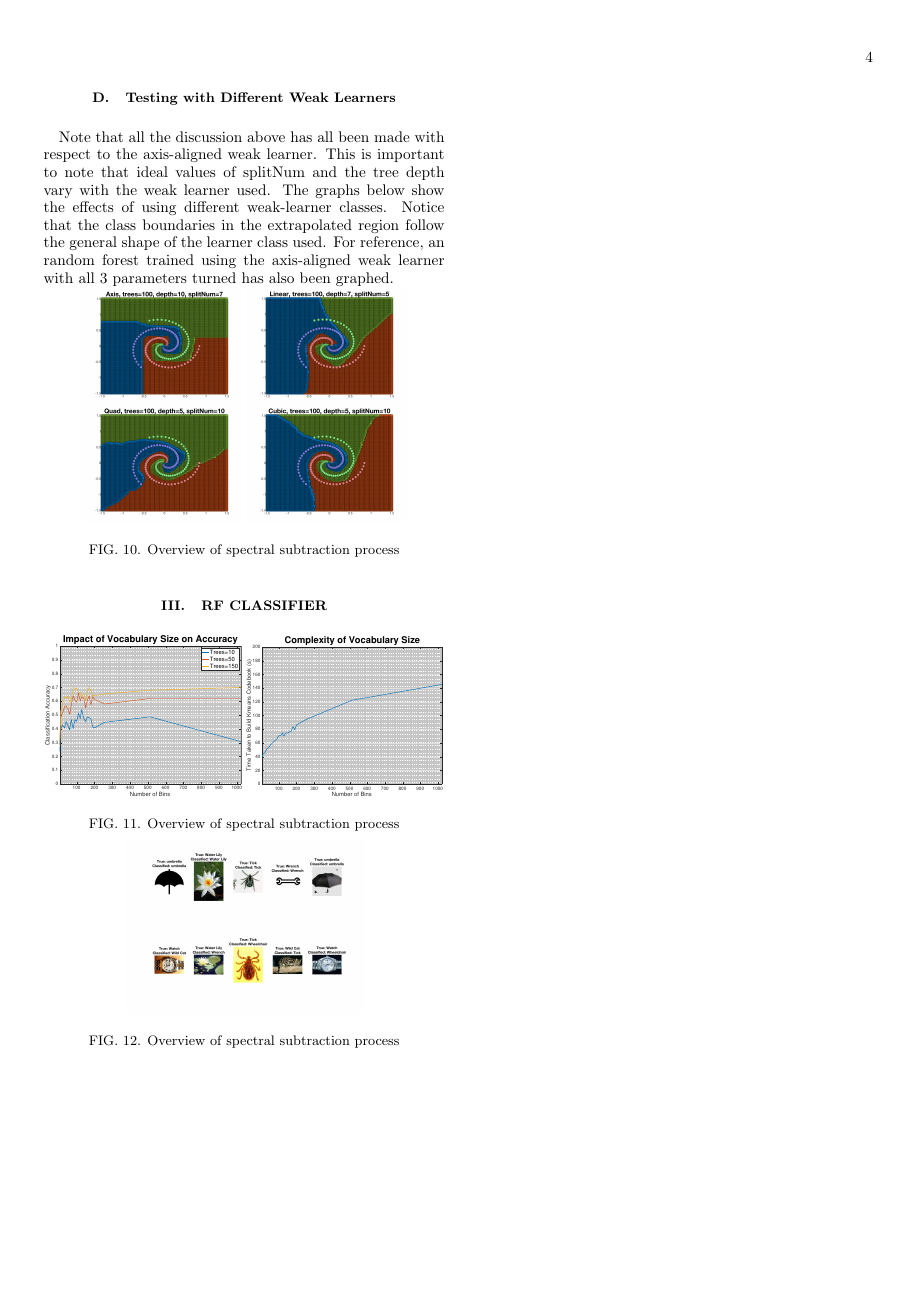
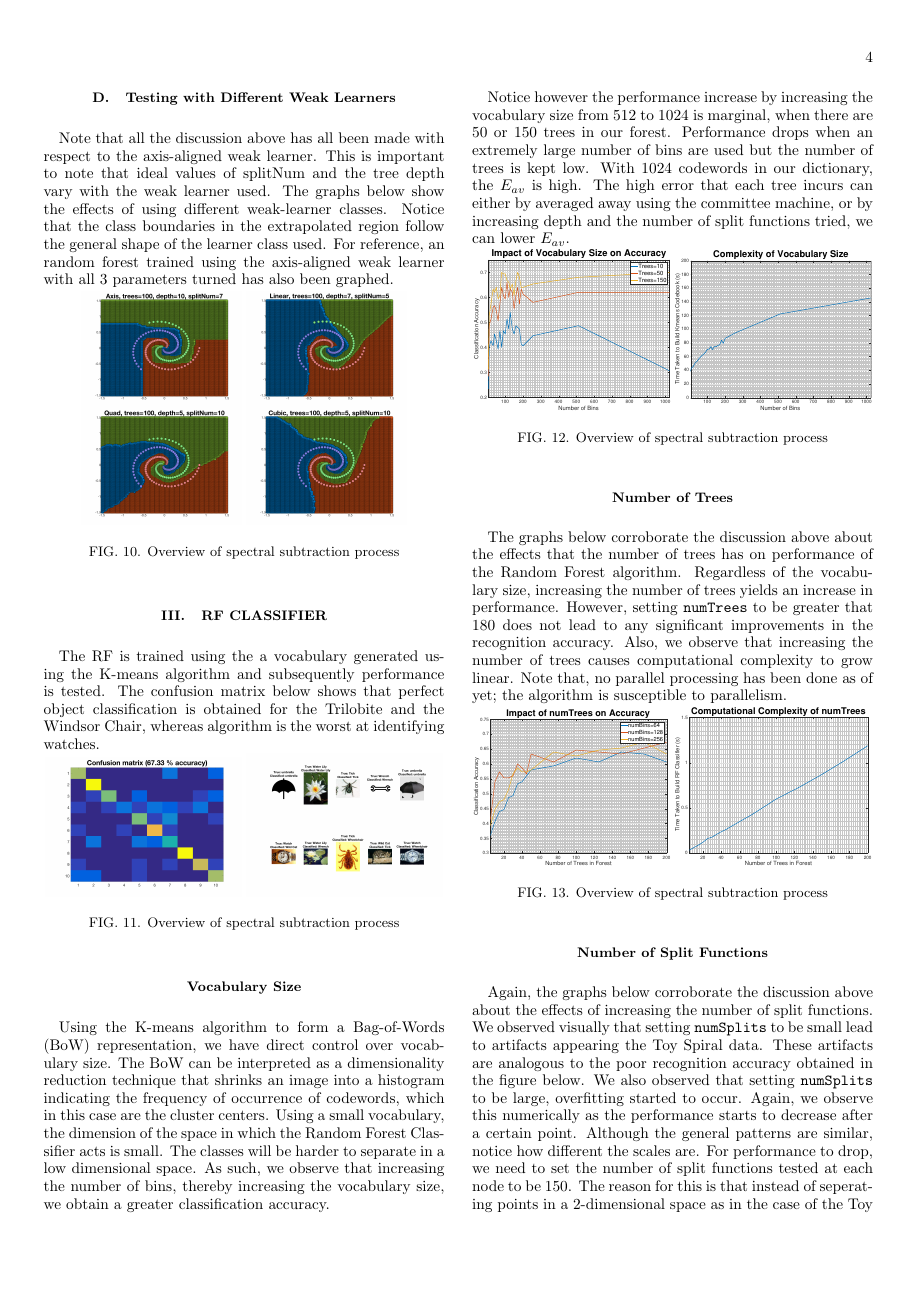
Before and after one commit to sagarpatel9410/mlcv, a LaTeX CV (CW1/report/mlcv.tex): page 4 of 4 before the commit and page 4 of 5 after it. Compiled offline with pdfLaTeX.

Commit message:
write up for question 3-2 mostly done

```diff
--- a/CW1/report/mlcv.tex
+++ b/CW1/report/mlcv.tex
@@ -176,10 +176,23 @@ Note that all the discussion above has all been made with respect to the axis-al
     \caption{Overview of spectral subtraction process}
 \end{figure}
 
+\section{RF Classifier}
+
+The RF is trained using the a vocabulary generated using the K-means algorithm and subsequently performance is tested. The confusion matrix below shows that perfect object classification is obtained for the Trilobite and the Windsor Chair, whereas algorithm is the worst at identifying watches.
+
+\begin{figure}[H]
+	\centering
+    \includegraphics[width=0.49\columnwidth]{confus}
+    \includegraphics[width=0.49\columnwidth]{images}
+    \caption{Overview of spectral subtraction process}
+\end{figure}
 
 
-\section{RF Classifier}
+\subsection*{Vocabulary Size}
 
+Using the K-means algorithm to form a Bag-of-Words (BoW) representation, we have direct control over vocabulary size. The BoW can be interpreted as a dimensionality reduction technique that shrinks an image into a histogram indicating the frequency of occurrence of codewords, which in this case are the cluster centers. Using a small vocabulary, the dimension of the space in which the Random Forest Classifier acts is small. The classes will be harder to separate in a low dimensional space. As such, we observe that increasing the number of bins, thereby increasing the vocabulary size, we obtain a greater classification accuracy.
+
+Notice however the performance increase by increasing the vocabulary size from 512 to 1024 is marginal, when there are 50 or 150 trees in our forest. Performance drops when an extremely large number of bins are used but the number of trees is kept low. With 1024 codewords in our dictionary, the $E_{av}$ is high. The high error that each tree incurs can either by averaged away using the committee machine, or by increasing depth and the number of split functions tried, we can lower $E_{av}$.
 \begin{figure}[H]
 	\centering
     \includegraphics[width=0.49\columnwidth]{numBins_acc}
@@ -187,6 +200,18 @@ Note that all the discussion above has all been made with respect to the axis-al
     \caption{Overview of spectral subtraction process}
 \end{figure}
 
+\subsection*{Number of Trees}
+
+The graphs below corroborate the discussion above about the effects that the number of trees has on performance of the Random Forest algorithm. Regardless of the vocabulary size, increasing the number of trees yields an increase in performance. However, setting  \texttt{numTrees} to be greater that $180$ does not lead to any significant improvements in the recognition accuracy. Also, we observe that increasing the number of trees causes computational complexity to grow linear. Note that, no parallel processing has been done as of yet; the algorithm is susceptible to parallelism.
+
 \begin{figure}[H]
 	\centering
-    \includegraphics[width=0.60\columnwidth]{images}
+    \includegraphics[width=0.49\columnwidth]{numTrees_acc}
+	\includegraphics[width=0.49\columnwidth]{numTrees_complexity}
+    \caption{Overview of spectral subtraction process}
+    \label{fig:numtrees_caltech}
+\end{figure}
+
+\subsection*{Number of Split Functions}
+
+Again, the graphs below corroborate the discussion above about the effects of increasing the number of split functions. We observed visually that setting \texttt{numSplits} to be small lead to artifacts appearing the Toy Spiral data. These artifacts are analogous to the poor recognition accuracy obtained in the figure below. We also observed that setting \texttt{numSplits} to be large, overfitting started to occur. Again, we observe this numerically as the performance starts to decrease after a certain point. Although the general patterns are similar, notice how different the scales are. For performance to drop, we need to set the number of split functions tested at each node to be 150. The reason for this is that instead of seperating points in a 2-dimensional space as in the case of the Toy Spiral data, we are now separating points in much higher dimensions. In fact, the graphs below are obtained using a vocabulary consisting of 256 codewords. As such, to correlate the trees in such a large dimension, we need to try a lot of split functions.
```
Also changed, not shown: CW1/report/images/confus.png (added), CW1/report/images/depth_acc.eps (added), CW1/report/images/depth_complexity.eps (added), CW1/report/images/numBins_acc.eps, CW1/report/images/numSplits_acc.eps (added), CW1/report/images/numSplits_complexity.eps (added), CW1/report/images/numTrees_acc.eps (added), CW1/report/images/numTrees_complexity.eps (added), CW1/report/mlcv.tex (13 more changed lines), 18 other files.
